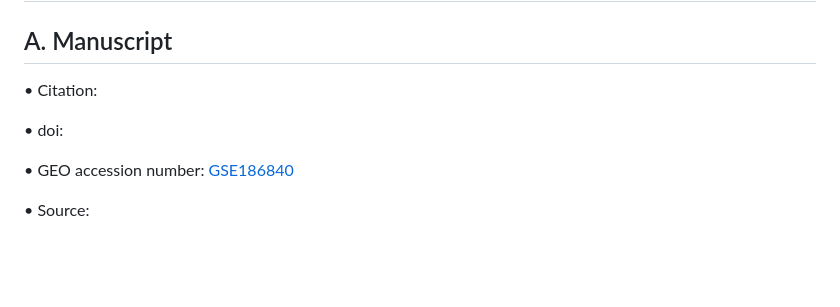
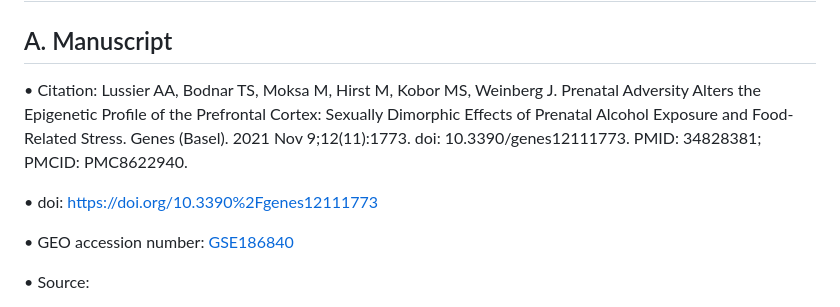
Before and after one commit to alussier17/alussier_scripts, a Markdown page: Rat_DNAm_sex_differences/Readme.md, the part around the change. GitHub-like rendering; blank space fills up the shorter version.

```diff
--- a/Rat_DNAm_sex_differences/Readme.md
+++ b/Rat_DNAm_sex_differences/Readme.md
@@ -1,9 +1,9 @@
 # Prenatal Adversity Alters the Epigenetic Profile of the Prefrontal Cortex: Sexually Dimorphic Effects of Prenatal Alcohol Exposure and Food-related Stress
 
 ## A. Manuscript
-  • Citation:
+  • Citation: Lussier AA, Bodnar TS, Moksa M, Hirst M, Kobor MS, Weinberg J. Prenatal Adversity Alters the Epigenetic Profile of the Prefrontal   Cortex: Sexually Dimorphic Effects of Prenatal Alcohol Exposure and Food-Related Stress. Genes (Basel). 2021 Nov 9;12(11):1773. doi: 10.3390/genes12111773. PMID: 34828381; PMCID: PMC8622940.
 
-  • doi:
+  • doi: https://doi.org/10.3390%2Fgenes12111773
 
   • GEO accession number: [GSE186840](https://www.ncbi.nlm.nih.gov/geo/query/acc.cgi?acc=GSE186840)
 
```
